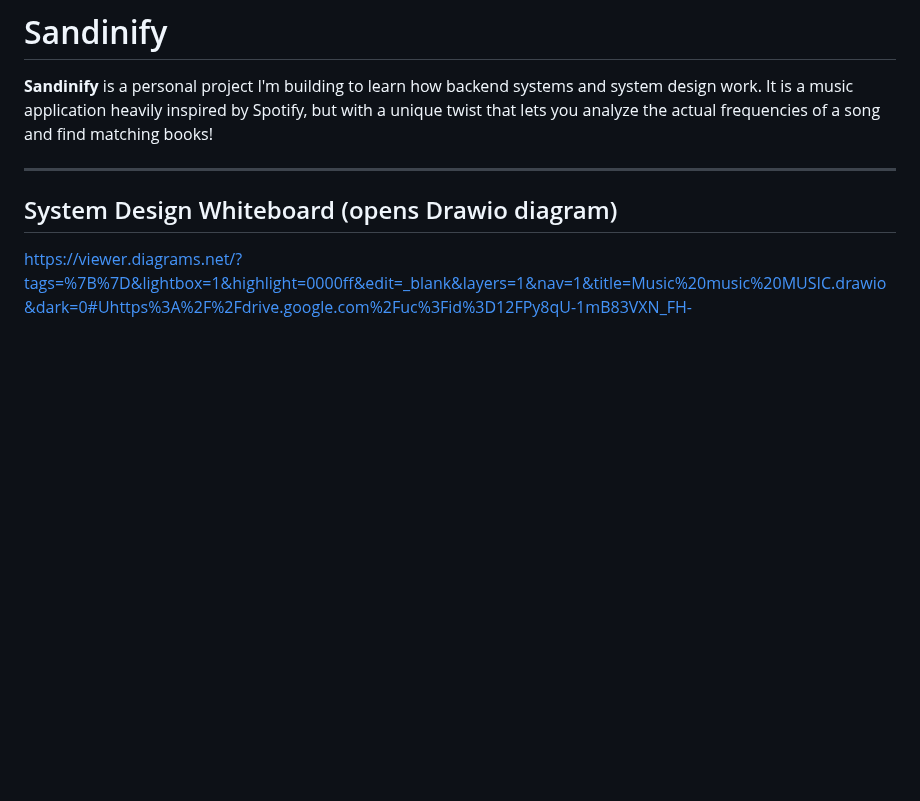
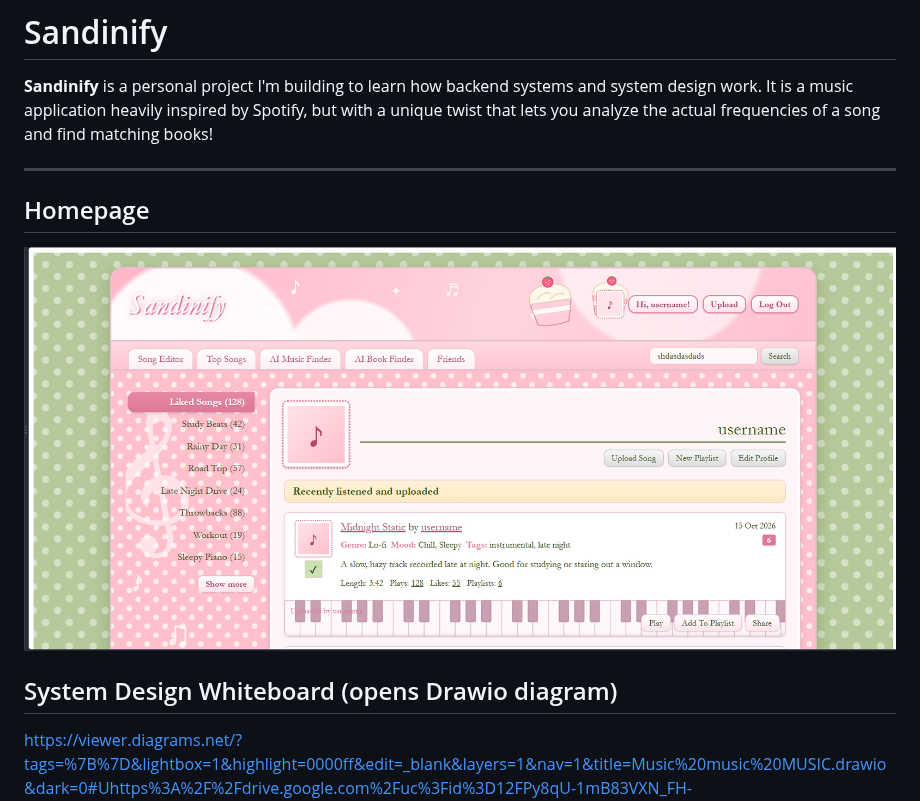
Before and after one commit to sandinacharles1/Sandinify, a Markdown page: README.md, the part around the change. Drawn GitHub-style; pictures changed too: image.png (added); blank space fills up the shorter version.

Commit message:
Add image of homepage to README

```diff
--- a/README.md
+++ b/README.md
@@ -3,7 +3,8 @@
 **Sandinify** is a personal project I'm building to learn how backend systems and system design work. It is a music application heavily inspired by Spotify, but with a unique twist that lets you analyze the actual frequencies of a song and find matching books!
 
 ---
-
+## Homepage
+![Sandinify Homepage](image.png)
 ## System Design Whiteboard (opens Drawio diagram)
 
 https://viewer.diagrams.net/?tags=%7B%7D&lightbox=1&highlight=0000ff&edit=_blank&layers=1&nav=1&title=Music%20music%20MUSIC.drawio&dark=0#Uhttps%3A%2F%2Fdrive.google.com%2Fuc%3Fid%3D12FPy8qU-1mB83VXN_FH-Q3BzmRCVQ7qT%26export%3Ddownload
```
